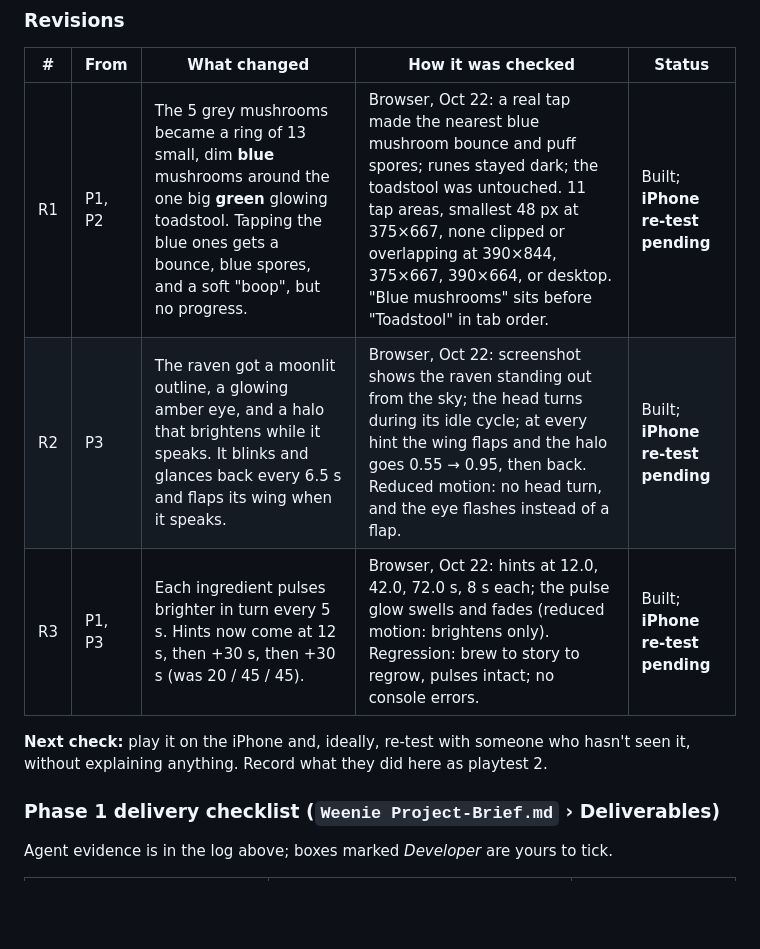
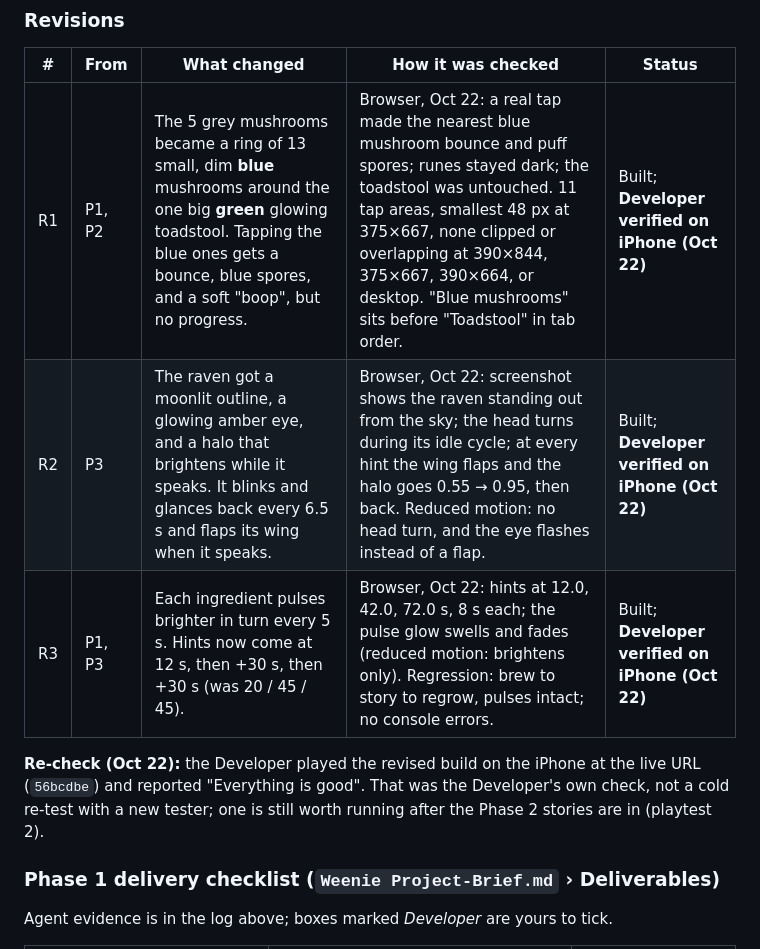
Before and after one commit to rg-sureshkumar-goat/Halloween-Weenie, a Markdown page: plan.md, the part around the change. GitHub-like rendering; blank space fills up the shorter version.

Commit message:
Playtest 1 revisions verified on iPhone
Co-Authored-By: Claude Opus 5.5 <noreply@anthropic.com>

```diff
--- a/plan.md
+++ b/plan.md
@@ -91,11 +91,11 @@ Keep implementation progress and verification here. Update `research.md` when ev
 
 | # | From | What changed | How it was checked | Status |
 | --- | --- | --- | --- | --- |
-| R1 | P1, P2 | The 5 grey mushrooms became a ring of 13 small, dim **blue** mushrooms around the one big **green** glowing toadstool. Tapping the blue ones gets a bounce, blue spores, and a soft "boop", but no progress. | Browser, Oct 22: a real tap made the nearest blue mushroom bounce and puff spores; runes stayed dark; the toadstool was untouched. 11 tap areas, smallest 48 px at 375×667, none clipped or overlapping at 390×844, 375×667, 390×664, or desktop. "Blue mushrooms" sits before "Toadstool" in tab order. | Built; **iPhone re-test pending** |
-| R2 | P3 | The raven got a moonlit outline, a glowing amber eye, and a halo that brightens while it speaks. It blinks and glances back every 6.5 s and flaps its wing when it speaks. | Browser, Oct 22: screenshot shows the raven standing out from the sky; the head turns during its idle cycle; at every hint the wing flaps and the halo goes 0.55 → 0.95, then back. Reduced motion: no head turn, and the eye flashes instead of a flap. | Built; **iPhone re-test pending** |
-| R3 | P1, P3 | Each ingredient pulses brighter in turn every 5 s. Hints now come at 12 s, then +30 s, then +30 s (was 20 / 45 / 45). | Browser, Oct 22: hints at 12.0, 42.0, 72.0 s, 8 s each; the pulse glow swells and fades (reduced motion: brightens only). Regression: brew to story to regrow, pulses intact; no console errors. | Built; **iPhone re-test pending** |
+| R1 | P1, P2 | The 5 grey mushrooms became a ring of 13 small, dim **blue** mushrooms around the one big **green** glowing toadstool. Tapping the blue ones gets a bounce, blue spores, and a soft "boop", but no progress. | Browser, Oct 22: a real tap made the nearest blue mushroom bounce and puff spores; runes stayed dark; the toadstool was untouched. 11 tap areas, smallest 48 px at 375×667, none clipped or overlapping at 390×844, 375×667, 390×664, or desktop. "Blue mushrooms" sits before "Toadstool" in tab order. | Built; **Developer verified on iPhone (Oct 22)** |
+| R2 | P3 | The raven got a moonlit outline, a glowing amber eye, and a halo that brightens while it speaks. It blinks and glances back every 6.5 s and flaps its wing when it speaks. | Browser, Oct 22: screenshot shows the raven standing out from the sky; the head turns during its idle cycle; at every hint the wing flaps and the halo goes 0.55 → 0.95, then back. Reduced motion: no head turn, and the eye flashes instead of a flap. | Built; **Developer verified on iPhone (Oct 22)** |
+| R3 | P1, P3 | Each ingredient pulses brighter in turn every 5 s. Hints now come at 12 s, then +30 s, then +30 s (was 20 / 45 / 45). | Browser, Oct 22: hints at 12.0, 42.0, 72.0 s, 8 s each; the pulse glow swells and fades (reduced motion: brightens only). Regression: brew to story to regrow, pulses intact; no console errors. | Built; **Developer verified on iPhone (Oct 22)** |
 
-**Next check:** play it on the iPhone and, ideally, re-test with someone who hasn't seen it, without explaining anything. Record what they did here as playtest 2.
+**Re-check (Oct 22):** the Developer played the revised build on the iPhone at the live URL (`56bcdbe`) and reported "Everything is good". That was the Developer's own check, not a cold re-test with a new tester; one is still worth running after the Phase 2 stories are in (playtest 2).
 
 ### Phase 1 delivery checklist (`Weenie Project-Brief.md` › Deliverables)
 
```
